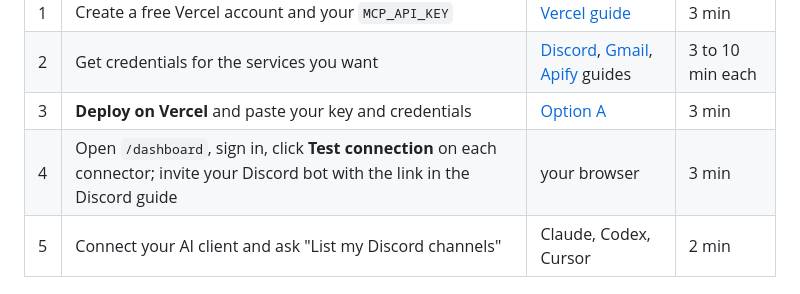
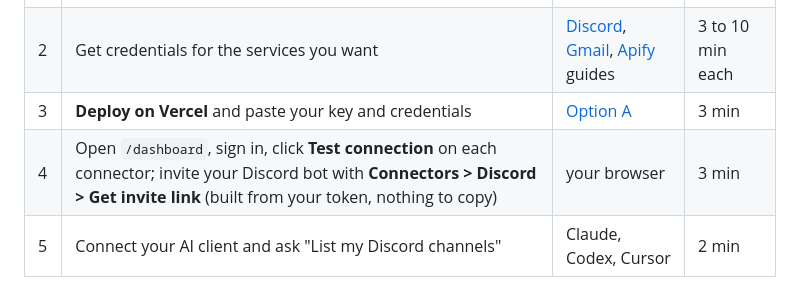
Before and after one commit to Dipeshpal/capes, a Markdown page: README.md, the part around the change. GitHub-like rendering.

Commit message:
docs: describe the dashboard Discord invite link
Co-Authored-By: Claude Sonnet 5 <noreply@anthropic.com>
Claude-Session: https://claude.ai/code/session_01SFAKS8dTxUeeJHMYWnRf1M

```diff
--- a/README.md
+++ b/README.md
@@ -92,7 +92,7 @@ About 20 minutes, most of it creating credentials. Skip any service you do not n
 | 1 | Create a free Vercel account and your `MCP_API_KEY` | [Vercel guide](docs/vercel.md) | 3 min |
 | 2 | Get credentials for the services you want | [Discord](docs/discord.md), [Gmail](docs/gmail.md), [Apify](docs/apify.md) guides | 3 to 10 min each |
 | 3 | **Deploy on Vercel** and paste your key and credentials | [Option A](#option-a-deploy-on-vercel-recommended) | 3 min |
-| 4 | Open `/dashboard`, sign in, click **Test connection** on each connector; invite your Discord bot with the link in the Discord guide | your browser | 3 min |
+| 4 | Open `/dashboard`, sign in, click **Test connection** on each connector; invite your Discord bot with **Connectors > Discord > Get invite link** (built from your token, nothing to copy) | your browser | 3 min |
 | 5 | Connect your AI client and ask "List my Discord channels" | Claude, Codex, Cursor | 2 min |
 
 ## Services and credentials
```
Also changed, not shown: docs/dashboard.md (+1 -1 lines), docs/discord.md (+4 -2 lines).
